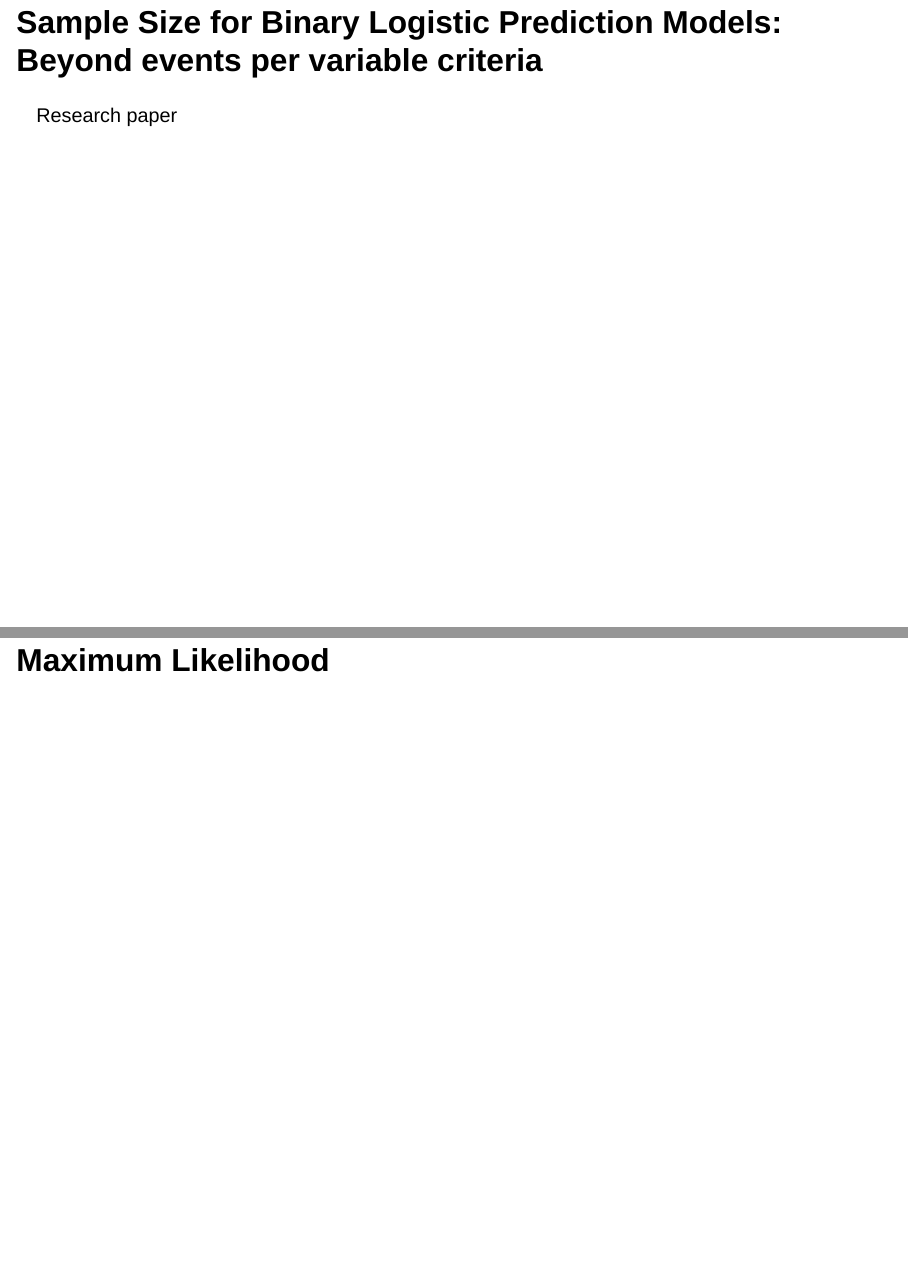
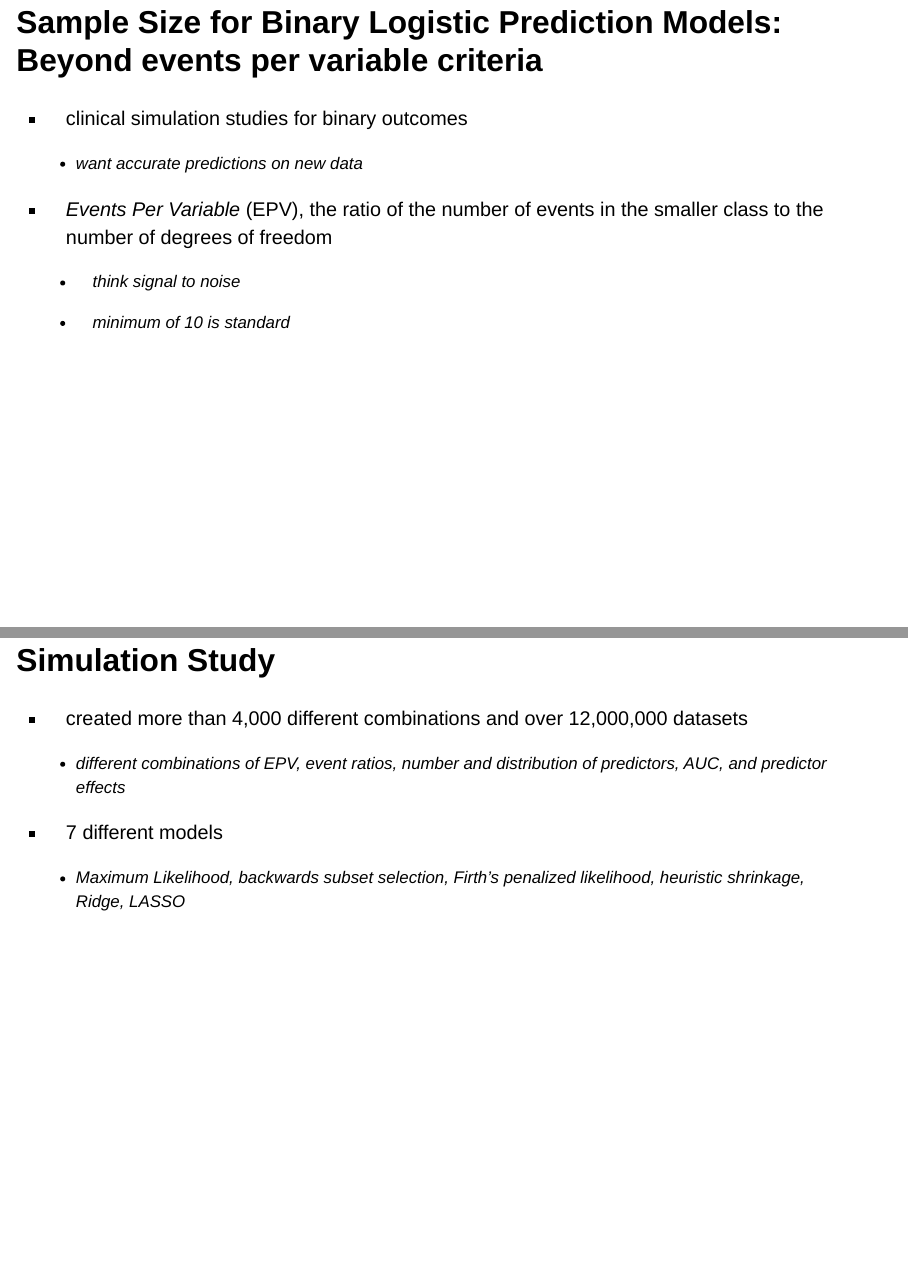
Before and after one commit to stat400-csu/project-3, a Quarto document (Estimating Truth by Repetition.qmd): pages 2 and 3 of 9 before the commit and pages 2 and 3 of 10 after it, joined at a grey line. Rendered offline with R 4.5, knitr and Pandoc in place of Quarto, with nearby package versions; drawn as Slidy slides in place of the format the file asks for.

Commit message:
introduction slides summarising paper

```diff
--- a/Estimating Truth by Repetition.qmd
+++ b/Estimating Truth by Repetition.qmd
@@ -7,7 +7,25 @@ editor: visual
 
 ## Sample Size for Binary Logistic Prediction Models: Beyond events per variable criteria
 
-Research paper
+-   clinical simulation studies for binary outcomes
+
+    -   want accurate predictions on new data
+
+-   *Events Per Variable* (EPV), the ratio of the number of events in the smaller class to the number of degrees of freedom
+
+    -   think signal to noise
+
+    -   minimum of 10 is standard
+
+## Simulation Study
+
+-   created more than 4,000 different combinations and over 12,000,000 datasets
+
+    -   different combinations of EPV, event ratios, number and distribution of predictors, AUC, and predictor effects
+
+-   7 different models
+
+    -   Maximum Likelihood, backwards subset selection, Firth's penalized likelihood, heuristic shrinkage, Ridge, LASSO
 
 ## Maximum Likelihood
 
```
